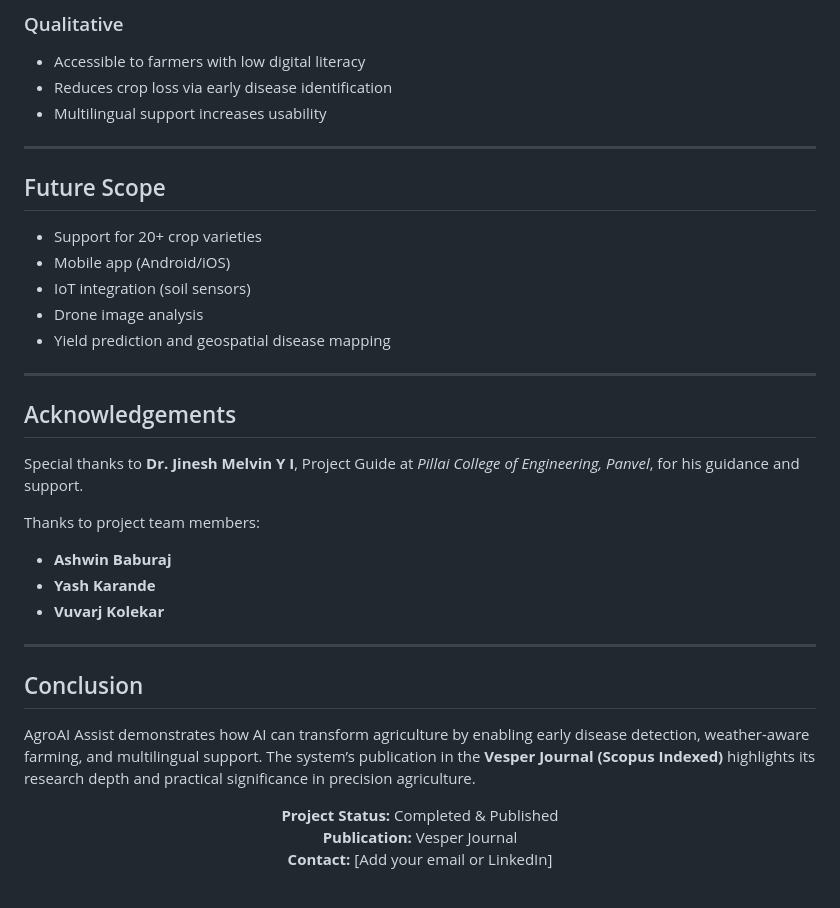
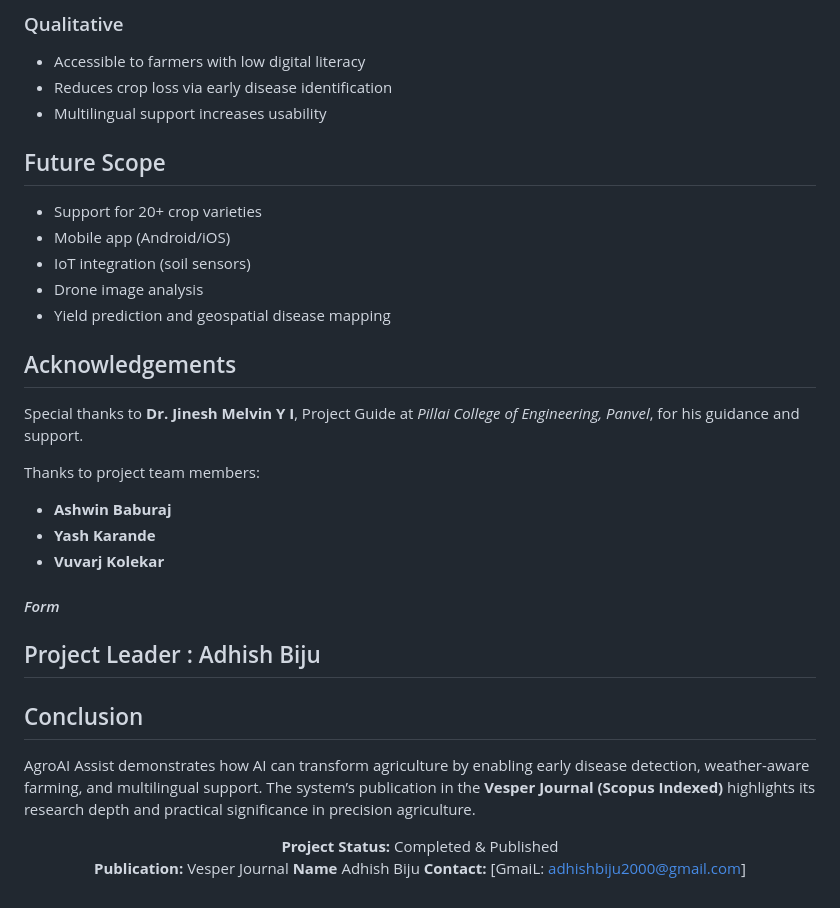
Before and after one commit to adhishbiju2000/AgroAI-Assit-B.Tech-final-year-project, a Markdown page: README.md, the part around one of its changes. GitHub-like rendering.

```diff
--- a/README.md
+++ b/README.md
@@ -181,7 +181,7 @@ Central hub showing detection stats, weather widget, and quick navigation.
 - Reduces crop loss via early disease identification
 - Multilingual support increases usability
 
----
+
 
 ## Future Scope
 - Support for 20+ crop varieties
@@ -190,7 +190,7 @@ Central hub showing detection stats, weather widget, and quick navigation.
 - Drone image analysis
 - Yield prediction and geospatial disease mapping
 
----
+
 
 ## Acknowledgements
 
@@ -201,6 +201,8 @@ Thanks to project team members:
 - **Yash Karande**
 - **Vuvarj Kolekar**
 
+#### *Form*
+Project Leader : Adhish Biju
 ---
 
 ## Conclusion
@@ -211,6 +213,7 @@ AgroAI Assist demonstrates how AI can transform agriculture by enabling early di
 
 **Project Status:** Completed & Published
 **Publication:** Vesper Journal
-**Contact:** [Add your email or LinkedIn]
+**Name** Adhish Biju
+**Contact:** [GmaiL: adhishbiju2000@gmail.com]
 
 </div>
```
Also changed, not shown: other parts of README.md (+4 -4 lines).
